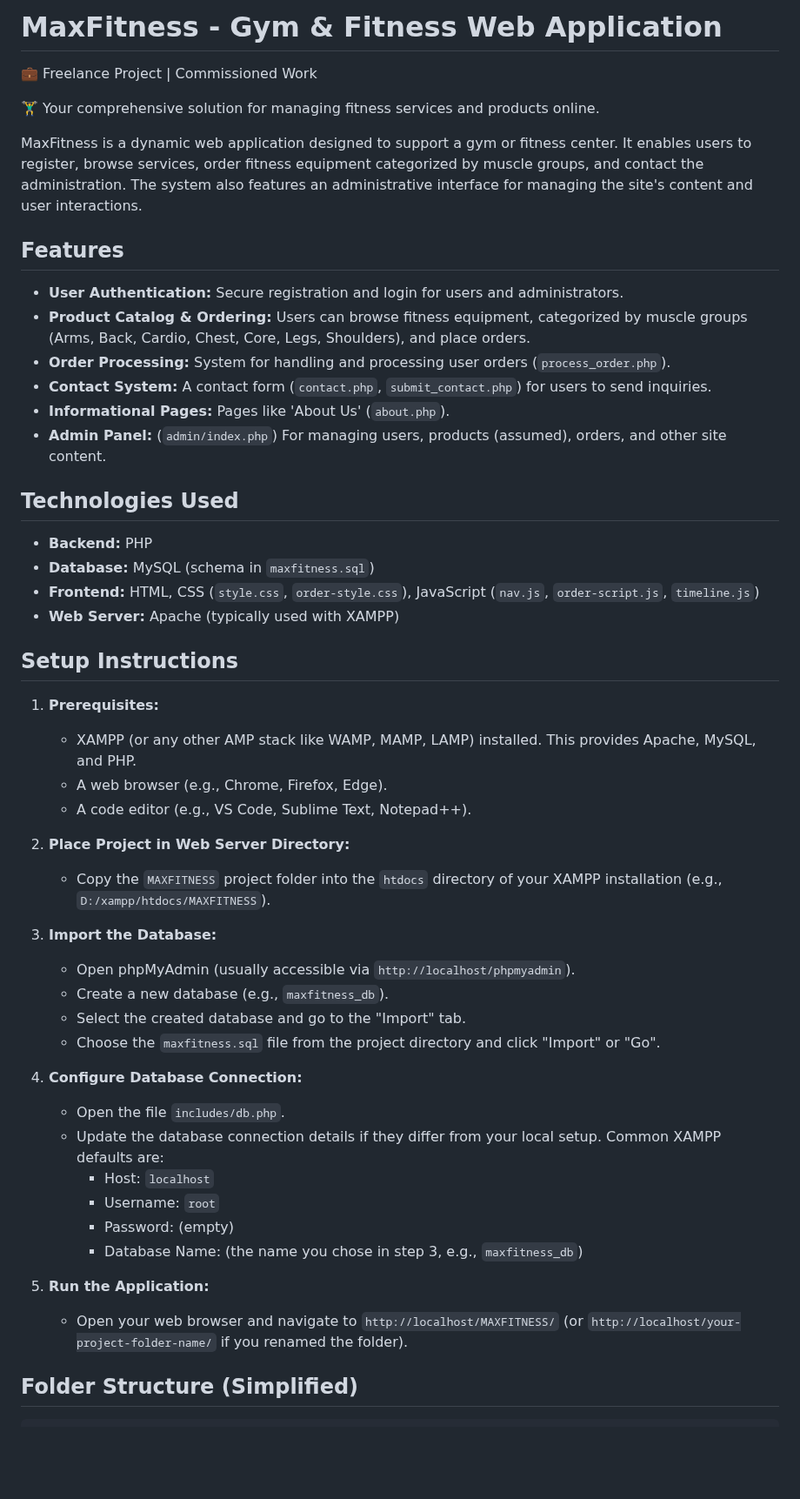
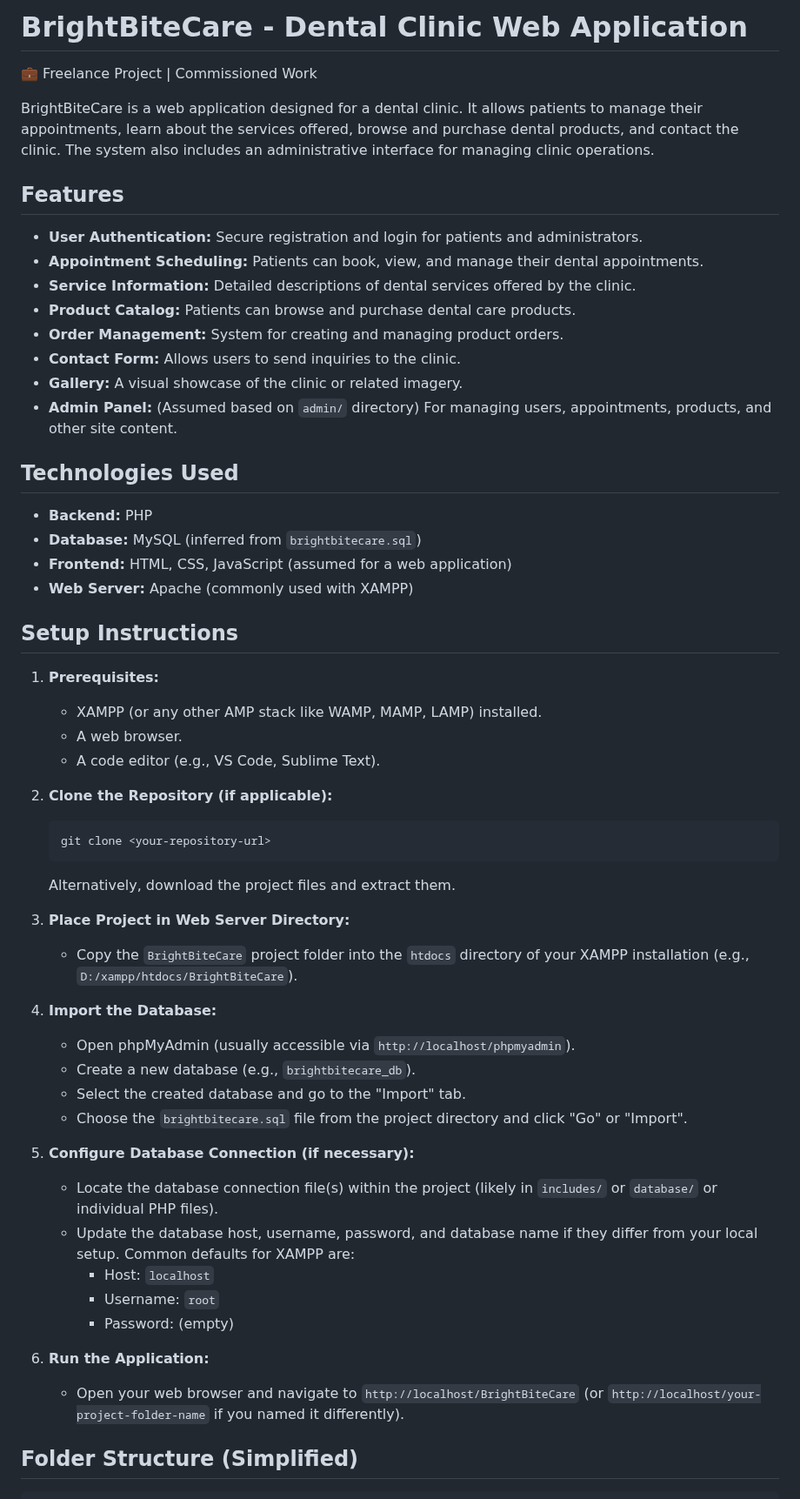
Before and after one commit to jedelacruz/BrightBiteCare, a Markdown page: README.md, the part around one of its changes. Shown at 87% size. GitHub-like rendering; blank space fills up the shorter version.

````diff
--- a/README.md
+++ b/README.md
@@ -1,53 +1,58 @@
-# MaxFitness - Gym & Fitness Web Application
+# BrightBiteCare - Dental Clinic Web Application
 
 💼 Freelance Project | Commissioned Work
 
-🏋️‍♂️ Your comprehensive solution for managing fitness services and products online.
-
-MaxFitness is a dynamic web application designed to support a gym or fitness center. It enables users to register, browse services, order fitness equipment categorized by muscle groups, and contact the administration. The system also features an administrative interface for managing the site's content and user interactions.
+BrightBiteCare is a web application designed for a dental clinic. It allows patients to manage their appointments, learn about the services offered, browse and purchase dental products, and contact the clinic. The system also includes an administrative interface for managing clinic operations.
 
 ## Features
 
-*   **User Authentication:** Secure registration and login for users and administrators.
-*   **Product Catalog & Ordering:** Users can browse fitness equipment, categorized by muscle groups (Arms, Back, Cardio, Chest, Core, Legs, Shoulders), and place orders.
-*   **Order Processing:** System for handling and processing user orders (`process_order.php`).
-*   **Contact System:** A contact form (`contact.php`, `submit_contact.php`) for users to send inquiries.
-*   **Informational Pages:** Pages like 'About Us' (`about.php`).
-*   **Admin Panel:** (`admin/index.php`) For managing users, products (assumed), orders, and other site content.
+*   **User Authentication:** Secure registration and login for patients and administrators.
+*   **Appointment Scheduling:** Patients can book, view, and manage their dental appointments.
+*   **Service Information:** Detailed descriptions of dental services offered by the clinic.
+*   **Product Catalog:** Patients can browse and purchase dental care products.
+*   **Order Management:** System for creating and managing product orders.
+*   **Contact Form:** Allows users to send inquiries to the clinic.
+*   **Gallery:** A visual showcase of the clinic or related imagery.
+*   **Admin Panel:** (Assumed based on `admin/` directory) For managing users, appointments, products, and other site content.
 
 ## Technologies Used
 
 *   **Backend:** PHP
-*   **Database:** MySQL (schema in `maxfitness.sql`)
-*   **Frontend:** HTML, CSS (`style.css`, `order-style.css`), JavaScript (`nav.js`, `order-script.js`, `timeline.js`)
-*   **Web Server:** Apache (typically used with XAMPP)
+*   **Database:** MySQL (inferred from `brightbitecare.sql`)
+*   **Frontend:** HTML, CSS, JavaScript (assumed for a web application)
+*   **Web Server:** Apache (commonly used with XAMPP)
 
 ## Setup Instructions
 
 1.  **Prerequisites:**
-    *   XAMPP (or any other AMP stack like WAMP, MAMP, LAMP) installed. This provides Apache, MySQL, and PHP.
-    *   A web browser (e.g., Chrome, Firefox, Edge).
-    *   A code editor (e.g., VS Code, Sublime Text, Notepad++).
+    *   XAMPP (or any other AMP stack like WAMP, MAMP, LAMP) installed.
+    *   A web browser.
+    *   A code editor (e.g., VS Code, Sublime Text).
 
-2.  **Place Project in Web Server Directory:**
-    *   Copy the `MAXFITNESS` project folder into the `htdocs` directory of your XAMPP installation (e.g., `D:/xampp/htdocs/MAXFITNESS`).
+2.  **Clone the Repository (if applicable):**
+    ```bash
+    git clone <your-repository-url>
+    ```
+    Alternatively, download the project files and extract them.
 
-3.  **Import the Database:**
+3.  **Place Project in Web Server Directory:**
+    *   Copy the `BrightBiteCare` project folder into the `htdocs` directory of your XAMPP installation (e.g., `D:/xampp/htdocs/BrightBiteCare`).
+
+4.  **Import the Database:**
     *   Open phpMyAdmin (usually accessible via `http://localhost/phpmyadmin`).
-    *   Create a new database (e.g., `maxfitness_db`).
+    *   Create a new database (e.g., `brightbitecare_db`).
     *   Select the created database and go to the "Import" tab.
-    *   Choose the `maxfitness.sql` file from the project directory and click "Import" or "Go".
+    *   Choose the `brightbitecare.sql` file from the project directory and click "Go" or "Import".
 
-4.  **Configure Database Connection:**
-    *   Open the file `includes/db.php`.
-    *   Update the database connection details if they differ from your local setup. Common XAMPP defaults are:
+5.  **Configure Database Connection (if necessary):**
+    *   Locate the database connection file(s) within the project (likely in `includes/` or `database/` or individual PHP files).
+    *   Update the database host, username, password, and database name if they differ from your local setup. Common defaults for XAMPP are:
         *   Host: `localhost`
         *   Username: `root`
         *   Password: (empty)
-        *   Database Name: (the name you chose in step 3, e.g., `maxfitness_db`)
 
-5.  **Run the Application:**
-    *   Open your web browser and navigate to `http://localhost/MAXFITNESS/` (or `http://localhost/your-project-folder-name/` if you renamed the folder).
+6.  **Run the Application:**
+    *   Open your web browser and navigate to `http://localhost/BrightBiteCare` (or `http://localhost/your-project-folder-name` if you named it differently).
 
 ## Folder Structure (Simplified)
 
````
Also changed, not shown: other parts of README.md (+26 -38 lines).
